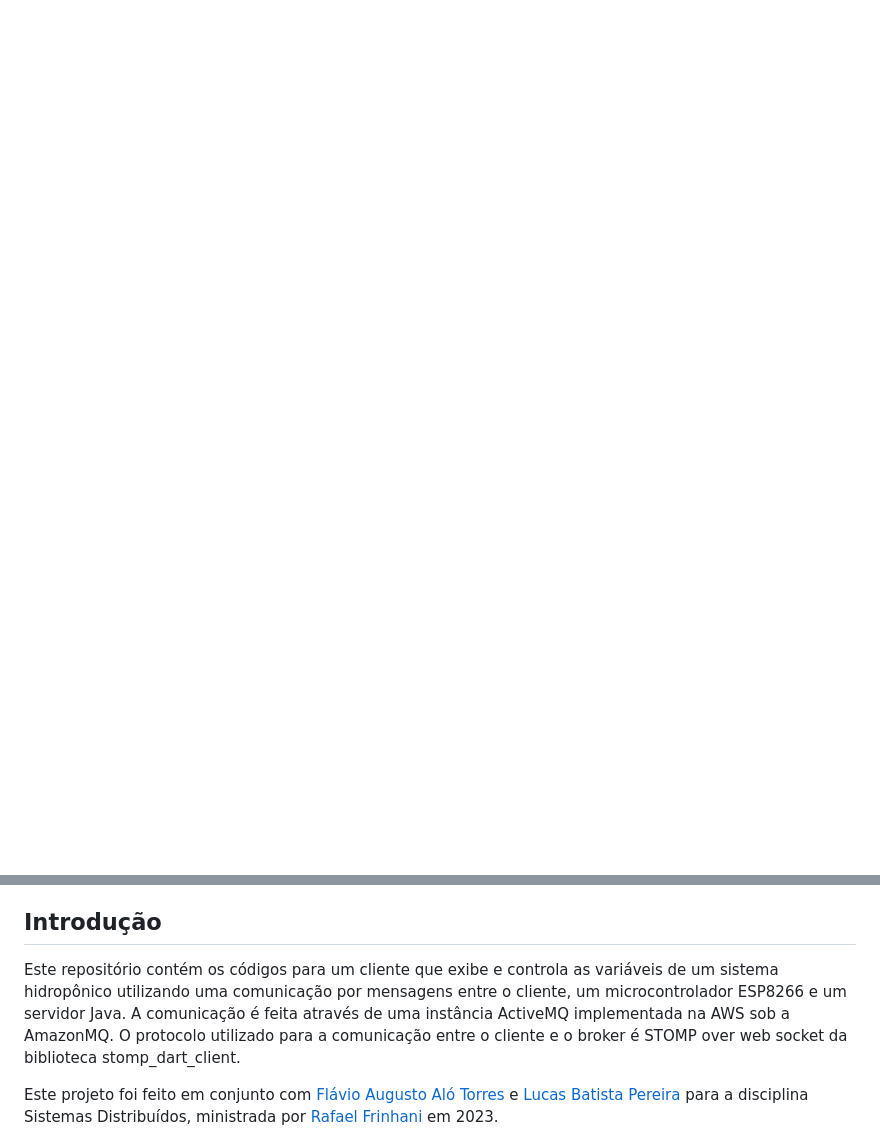
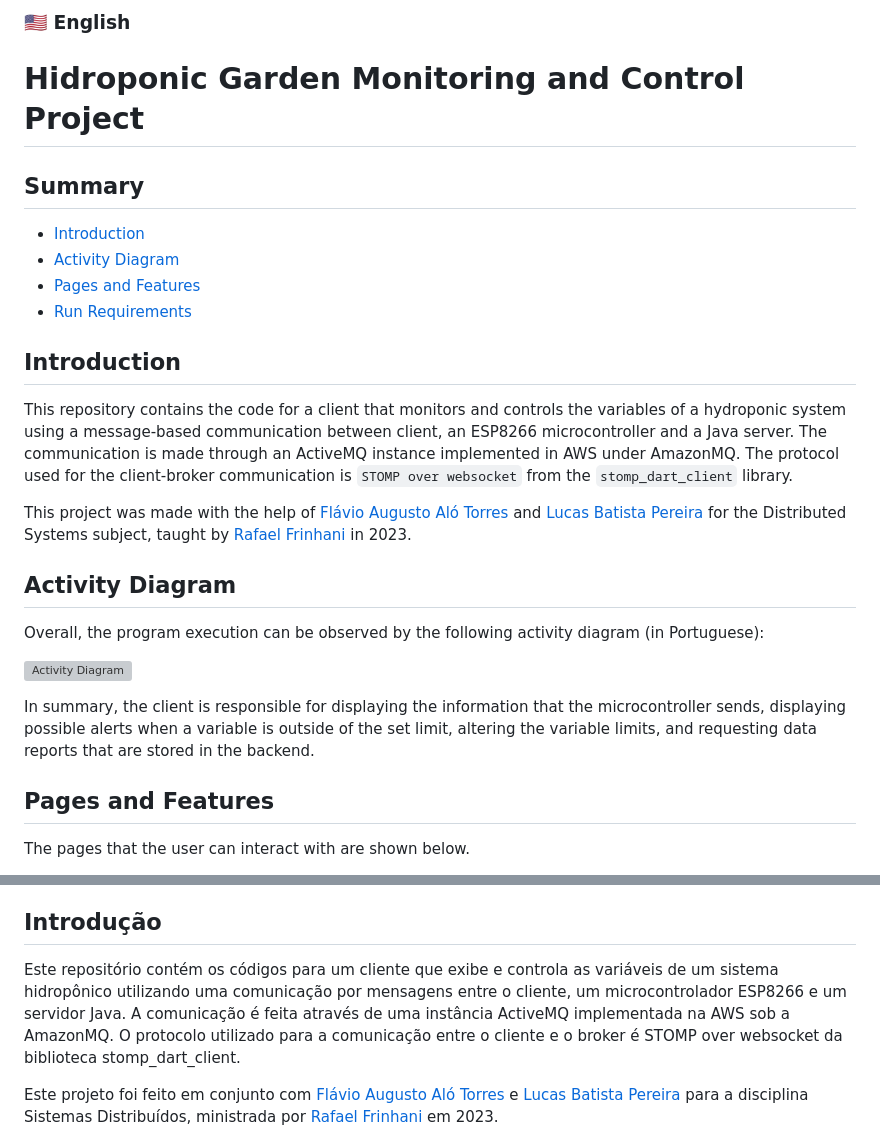
Before and after one commit to MarceloRobert/aws_mq_app, a Markdown page: README.md, 2 parts joined by grey strips. GitHub-like rendering; folded sections open; blank space fills up the shorter version; grey boxes are pictures that could not be loaded.

Commit message:
feat: add english translation to readme
Signed-off-by: MarceloRobert <4mrSantos@gmail.com>

```diff
--- a/README.md
+++ b/README.md
@@ -0,0 +1,29 @@
+### 🇺🇸 English
+
+# Hidroponic Garden Monitoring and Control Project
+
+## Summary
+- [Introduction](#introduction)
+- [Activity Diagram](#activity-diagram)
+- [Pages and Features](#pages-and-features)
+- [Run Requirements](#run-requirements)
+
+## Introduction
+
+This repository contains the code for a client that monitors and controls the variables of a hydroponic system using a message-based communication between client, an ESP8266 microcontroller and a Java server. The communication is made through an ActiveMQ instance implemented in AWS under AmazonMQ. The protocol used for the client-broker communication is `STOMP over websocket` from the `stomp_dart_client` library.
+
+This project was made with the help of [Flávio Augusto Aló Torres](<https://github.com/flavio055063>) and [Lucas Batista Pereira](<https://github.com/Perebati>) for the Distributed Systems subject, taught by [Rafael Frinhani](<https://www.linkedin.com/in/rafael-frinhani-20aa7b29/>) in 2023.
+
+
+## Activity Diagram
+
+Overall, the program execution can be observed by the following activity diagram (in Portuguese):
+
+![Activity Diagram](./screenshots/atividade%20flutter.png)
+
+In summary, the client is responsible for displaying the information that the microcontroller sends, displaying possible alerts when a variable is outside of the set limit, altering the variable limits, and requesting data reports that are stored in the backend.
+
+## Pages and Features
+
+The pages that the user can interact with are shown below.
+
@@ -8,7 +69,7 @@
 
 ## Introdução
 
-Este repositório contém os códigos para um cliente que exibe e controla as variáveis de um sistema hidropônico utilizando uma comunicação por mensagens entre o cliente, um microcontrolador ESP8266 e um servidor Java. A comunicação é feita através de uma instância ActiveMQ implementada na AWS sob a AmazonMQ. O protocolo utilizado para a comunicação entre o cliente e o broker é STOMP over web socket da biblioteca stomp_dart_client.
+Este repositório contém os códigos para um cliente que exibe e controla as variáveis de um sistema hidropônico utilizando uma comunicação por mensagens entre o cliente, um microcontrolador ESP8266 e um servidor Java. A comunicação é feita através de uma instância ActiveMQ implementada na AWS sob a AmazonMQ. O protocolo utilizado para a comunicação entre o cliente e o broker é STOMP over websocket da biblioteca stomp_dart_client.
 
 Este projeto foi feito em conjunto com [Flávio Augusto Aló Torres](<https://github.com/flavio055063>) e [Lucas Batista Pereira](<https://github.com/Perebati>) para a disciplina Sistemas Distribuídos, ministrada por [Rafael Frinhani](<https://www.linkedin.com/in/rafael-frinhani-20aa7b29/>) em 2023.
 
```
Also changed, not shown: other parts of README.md (+34 -1 lines).
